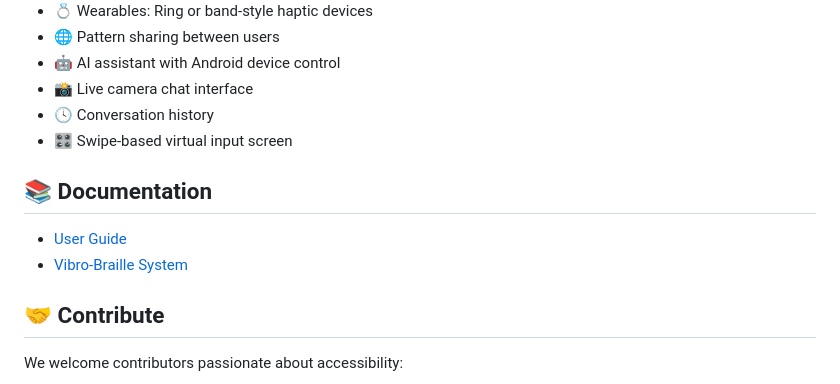
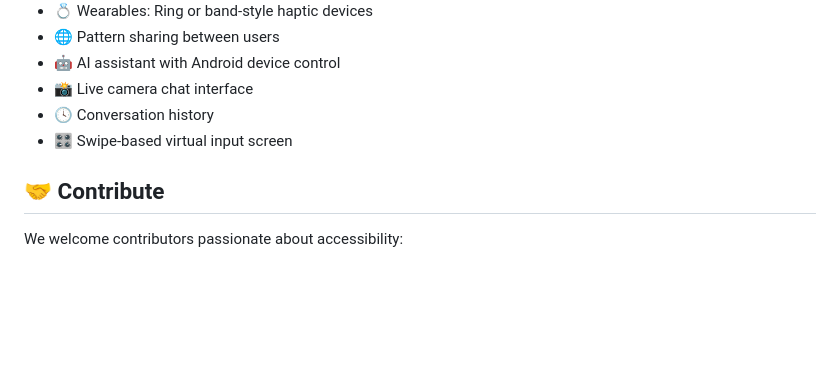
Before and after one commit to nullhtp/feelu, a Markdown page: README.md, the part around the change. GitHub-like rendering; blank space fills up the shorter version.

Commit message:
rm readme duplication

```diff
--- a/README.md
+++ b/README.md
@@ -107,11 +107,6 @@ Each Braille character (6-dot) is split into two 3-dot phases, encoded as binary
 - 🕓 Conversation history
 - 🎛 Swipe-based virtual input screen
 
-## 📚 Documentation
-
-- [User Guide](./USER_GUIDE.md)
-- [Vibro-Braille System](./VIBRO_BRAILLE_GUIDE.md)
-
 ## 🤝 Contribute
 
 We welcome contributors passionate about accessibility:
```
